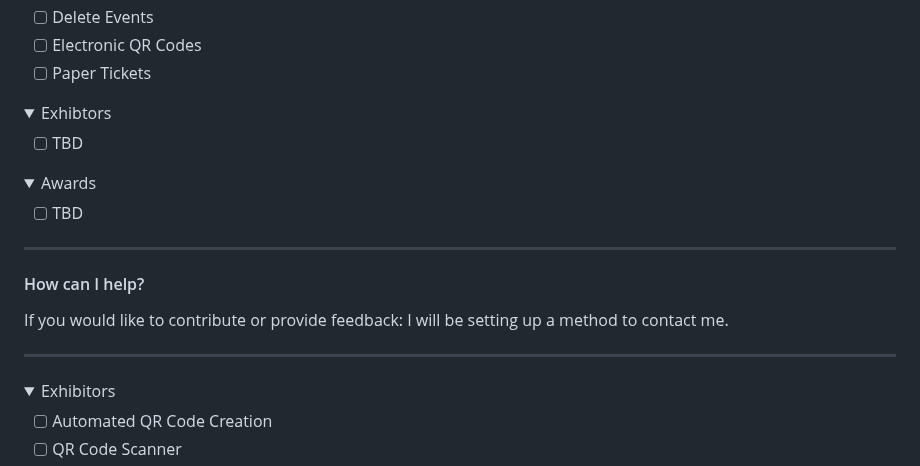
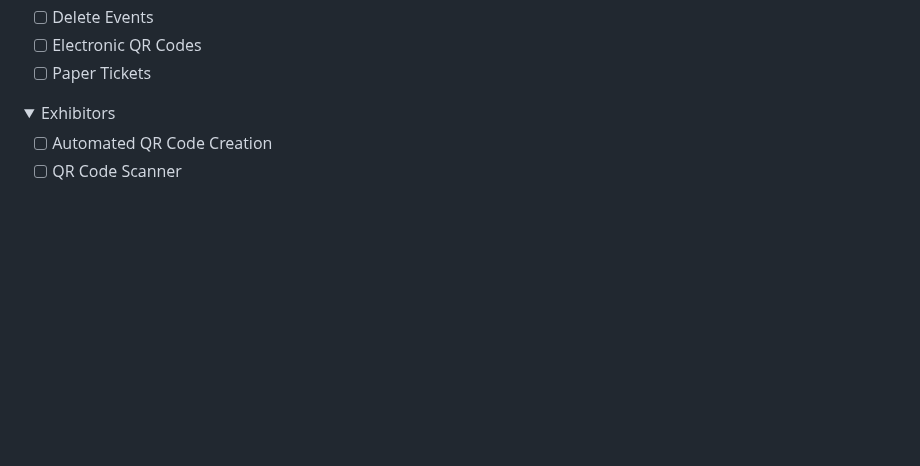
Before and after one commit to mriffey1/ConConnect, a Markdown page: readme.md, the part around one of its changes. Rendered like a GitHub page; folded sections open; blank space fills up the shorter version.

```diff
--- a/readme.md
+++ b/readme.md
@@ -67,28 +63,6 @@ The goal is to create an open-sourced modular convention application with plug-i
 - [ ] Paper Tickets
 
 </details>
-
-<details><summary>Exhibtors</summary>
-
-- [ ] TBD
-
-</details>
-
-
-
-<details><summary>Awards</summary>
-
-- [ ] TBD
-
-</details>
-
-<hr>
-
-#### How can I help?
-<div align="justify">
-If you would like to contribute or provide feedback: I will be setting up a method to contact me.</div>
-
-<hr>
 
 <details><summary>Exhibitors</summary>
 
```
Also changed, not shown: other parts of readme.md (+0 -4 lines).
